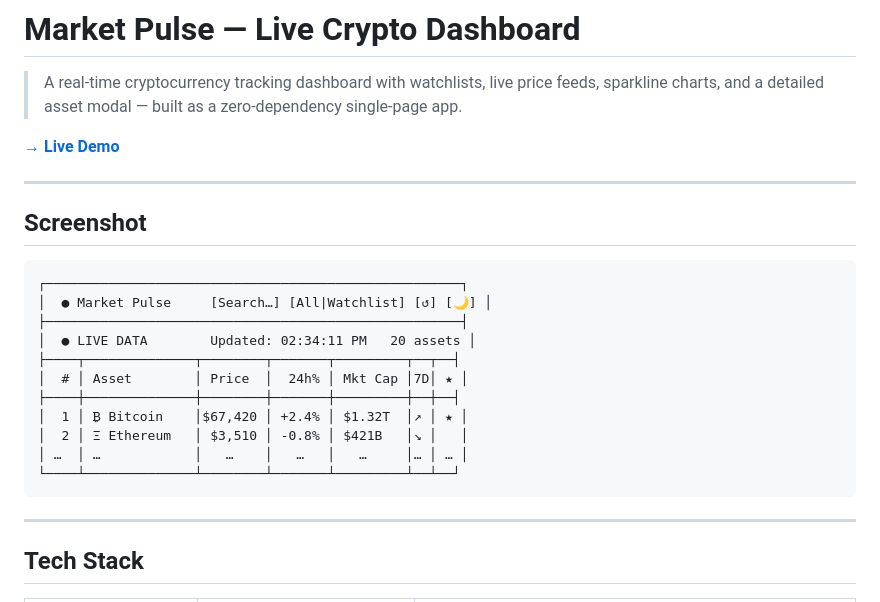
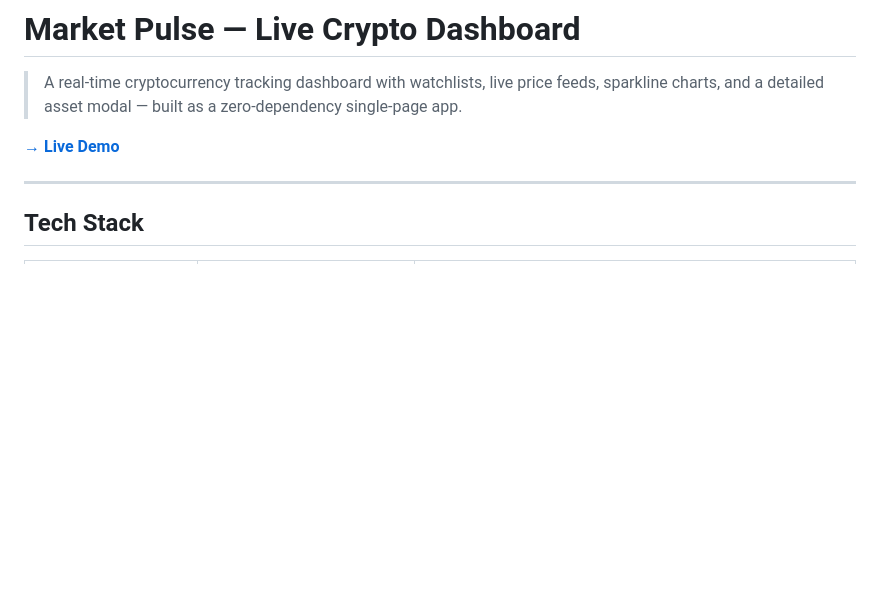
Before and after one commit to RejeeshKoshy/crypto-tracker, a Markdown page: README.md, the part around the change. Drawn GitHub-style; blank space fills up the shorter version.

````diff
--- a/README.md
+++ b/README.md
@@ -2,25 +2,7 @@
 
 > A real-time cryptocurrency tracking dashboard with watchlists, live price feeds, sparkline charts, and a detailed asset modal — built as a zero-dependency single-page app.
 
-**[→ Live Demo](https://your-username.github.io/market-pulse)**
-
----
-
-## Screenshot
-
-```
-┌─────────────────────────────────────────────────────┐
-│  ● Market Pulse     [Search…] [All|Watchlist] [↺] [🌙] │
-├─────────────────────────────────────────────────────┤
-│  ● LIVE DATA        Updated: 02:34:11 PM   20 assets │
-├────┬──────────────┬────────┬───────┬─────────┬──┬──┤
-│  # │ Asset        │ Price  │  24h% │ Mkt Cap │7D│ ★ │
-├────┼──────────────┼────────┼───────┼─────────┼──┼──┤
-│  1 │ ₿ Bitcoin    │$67,420 │ +2.4% │ $1.32T  │↗ │ ★ │
-│  2 │ Ξ Ethereum   │ $3,510 │ -0.8% │ $421B   │↘ │   │
-│ …  │ …            │   …    │   …   │   …     │… │ … │
-└────┴──────────────┴────────┴───────┴─────────┴──┴──┘
-```
+**[→ Live Demo](https://69bc335d8c45792fca96e0ff--eloquent-lamington-7253e9.netlify.app/)**
 
 ---
 
````
